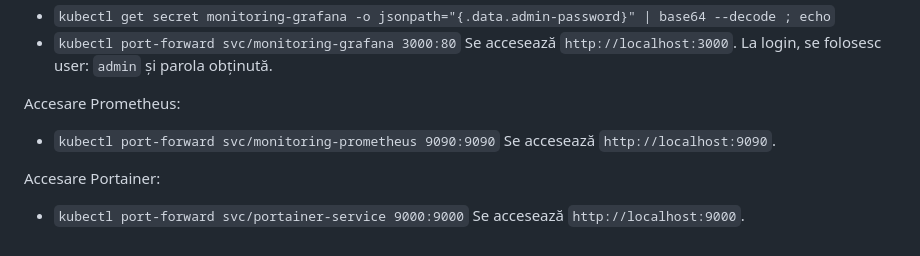
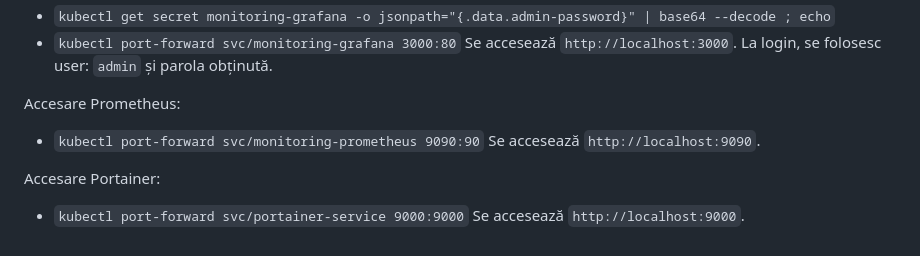
Before and after one commit to irenemiha/Cloud-Native-Task-Manager, a Markdown page: README.md, the part around the change. Rendered like a GitHub page.

```diff
--- a/README.md
+++ b/README.md
@@ -136,7 +136,7 @@ Accesare Grafana:
 Se accesează `http://localhost:3000`. La login, se folosesc user: `admin` și parola obținută.
 
 Accesare Prometheus:
-- `kubectl port-forward svc/monitoring-prometheus 9090:9090`
+- `kubectl port-forward svc/monitoring-prometheus 9090:90`
 Se accesează `http://localhost:9090`.
 
 Accesare Portainer:
```
